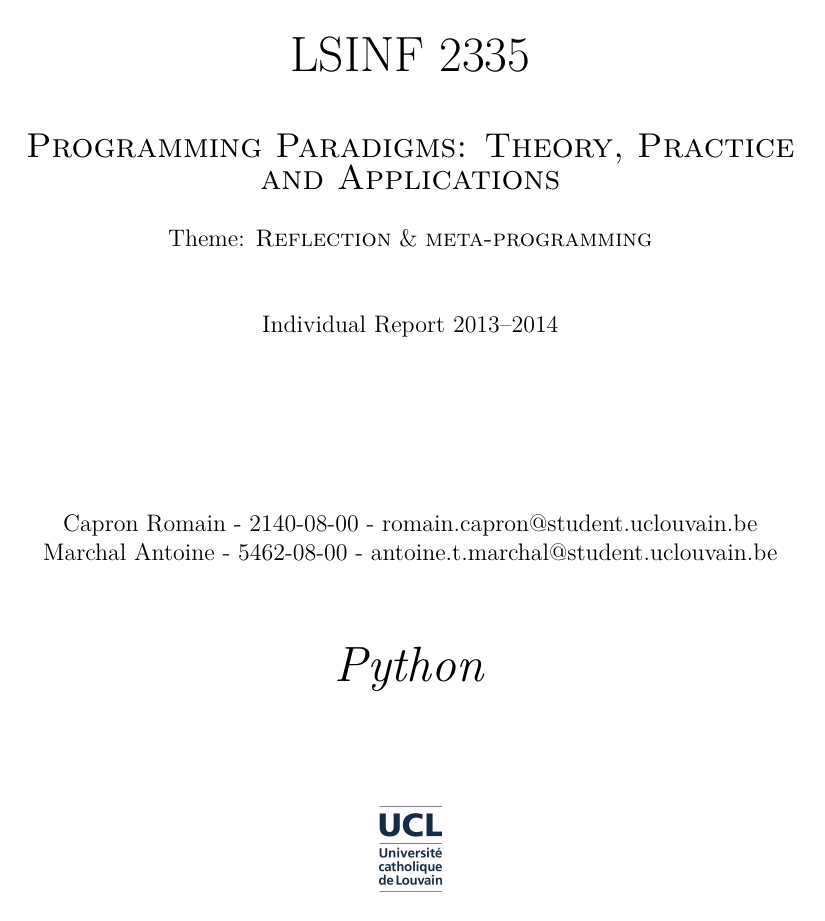
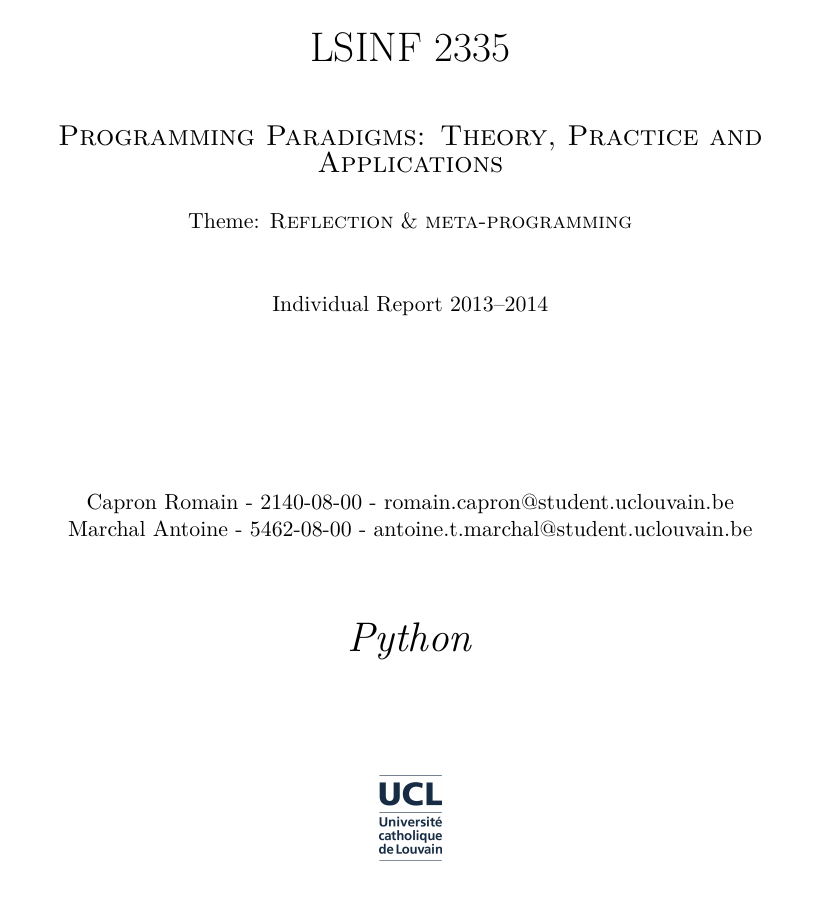
Before and after one commit to Rom2BE/LSINF2335, a LaTeX document (Python/capron_marchal.tex, which reads lib.tex): page 1 of 13 before the commit and page 1 of 12 after it. Compiled offline with pdfLaTeX.

Commit message:
small modifs

```diff
--- a/lib.tex
+++ b/lib.tex
@@ -1,4 +1,4 @@
-\documentclass[12pt,a4paper]{article}
+\documentclass[11pt,a4paper]{article}
 
 % French
 \usepackage[utf8x]{inputenc}
```
Also changed, not shown: Python/Reflective.tex (+1 -1 lines), Python/capron_marchal.pdf.
